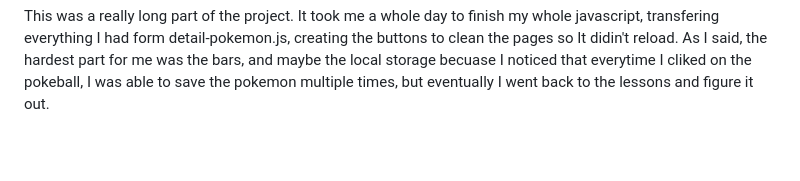
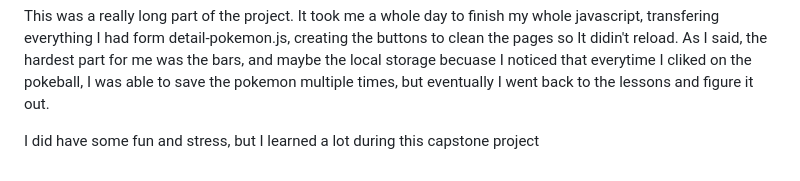
Before and after one commit to berr0161/mtm6302-capstone-berr0161, a Markdown page: README.md, the part around the change. Rendered like a GitHub page; blank space fills up the shorter version.

Commit message:
completes assignment

```diff
--- a/README.md
+++ b/README.md
@@ -43,3 +43,5 @@ After all this I got into the process of the Local Storage, wich I was really lu
 Agter all of this it was more of finishing some details lyke styling the buttons their padding, also adding the color to the pokemon types that I was missing (becuase on part-3 I just added the styles for the first 20)
 
 This was a really long part of the project. It took me a whole day to finish my whole javascript, transfering everything I had form detail-pokemon.js, creating the buttons to clean the pages so It didin't reload. As I said, the hardest part for me was the bars, and maybe the local storage becuase I noticed that everytime I cliked on the pokeball, I was able to save the pokemon multiple times, but eventually I went back to the lessons and figure it out.
+
+I did have some fun and stress, but I learned a lot during this capstone project
```
